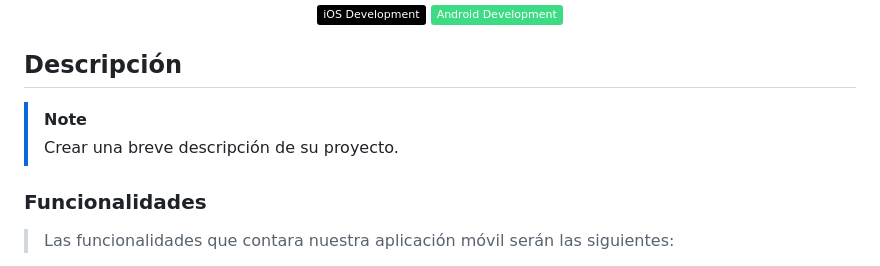
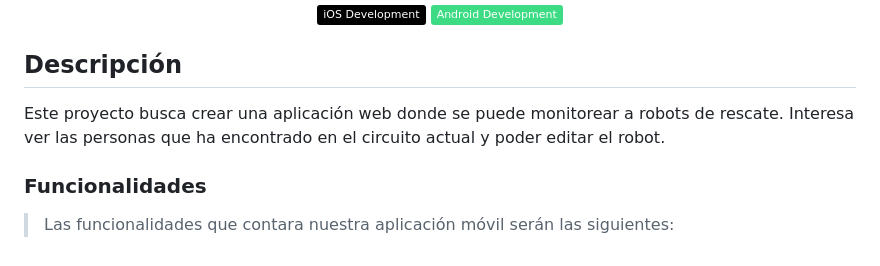
Before and after one commit to EldritchBear/proyecto-web, a Markdown page: README.md, the part around the change. GitHub-like rendering; badges without logos.

```diff
--- a/README.md
+++ b/README.md
@@ -10,8 +10,7 @@
 
 ## Descripción
 
-> [!NOTE]
-> Crear una breve descripción de su proyecto.
+Este proyecto busca crear una aplicación web donde se puede monitorear a robots de rescate. Interesa ver las personas que ha encontrado en el circuito actual y poder editar el robot.
 
 ### Funcionalidades
 
```
